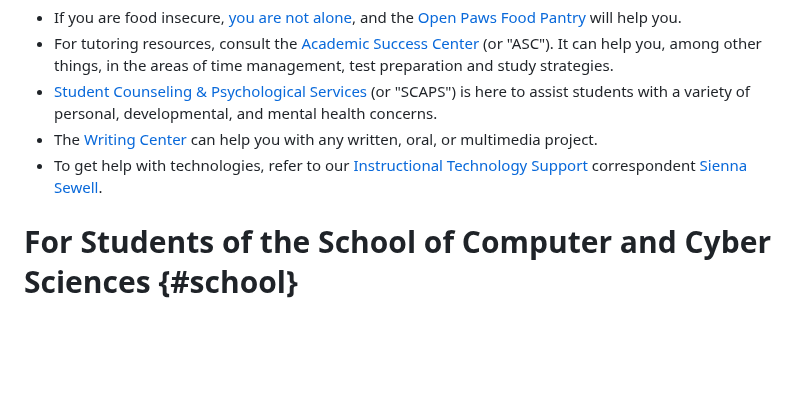
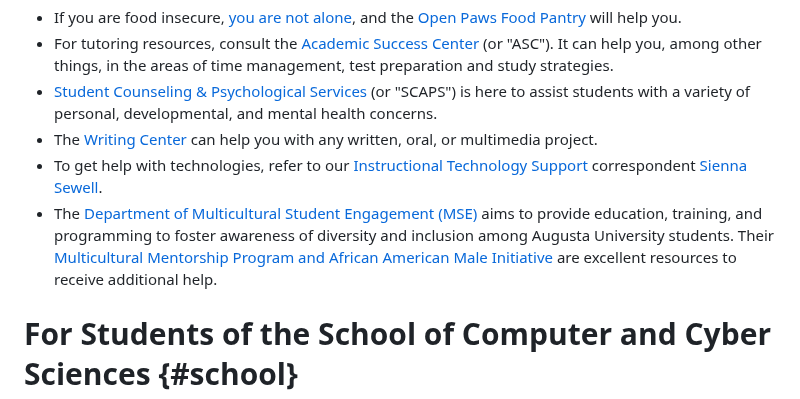
Before and after one commit to csci-1301/csci-1301.github.io, a Markdown page: docs/getting_help.md, the part around the change. Rendered like a GitHub page; blank space fills up the shorter version.

Commit message:
Added mention of MML.

```diff
--- a/docs/getting_help.md
+++ b/docs/getting_help.md
@@ -13,6 +13,7 @@ Many resources are available to help you be a successful student:
 - [Student Counseling & Psychological Services](https://www.augusta.edu/counseling/) (or "SCAPS") is here to assist students with a variety of personal, developmental, and mental health concerns.
 - The [Writing Center](https://www.augusta.edu/pamplin/writingcenter/) can help you with any written, oral, or multimedia project.
 - To get help with technologies, refer to our [Instructional Technology Support](https://www.augusta.edu/continuity/index.php) correspondent [Sienna Sewell](https://spots.augusta.edu/sSewell/).
+- The [Department of Multicultural Student Engagement (MSE)](https://www.augusta.edu/multicultural/) aims to provide education, training, and programming to foster awareness of diversity and inclusion among Augusta University students. Their [Multicultural Mentorship Program and African American Male Initiative](https://www.augusta.edu/multicultural/programming.php) are excellent resources to receive additional help.
 
 # For Students of the School of Computer and Cyber Sciences {#school}
 
```
